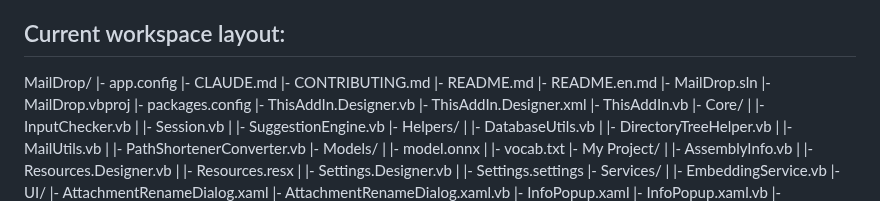
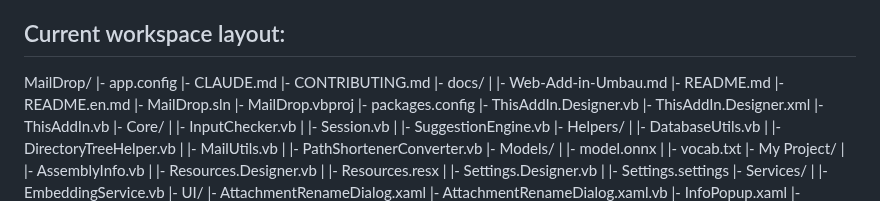
Before and after one commit to BartelsLeo/MailDrop, a Markdown page: CLAUDE.md, the part around one of its changes. Rendered like a GitHub page.

```diff
--- a/CLAUDE.md
+++ b/CLAUDE.md
@@ -70,6 +70,8 @@ MailDrop/
 |- app.config
 |- CLAUDE.md
 |- CONTRIBUTING.md
+|- docs/
+|  |- Web-Add-in-Umbau.md
 |- README.md
 |- README.en.md
 |- MailDrop.sln
```
Also changed, not shown: other parts of CLAUDE.md (+1 -1 lines), docs/Web-Add-in-Umbau.md (added, +255 -0 lines).
